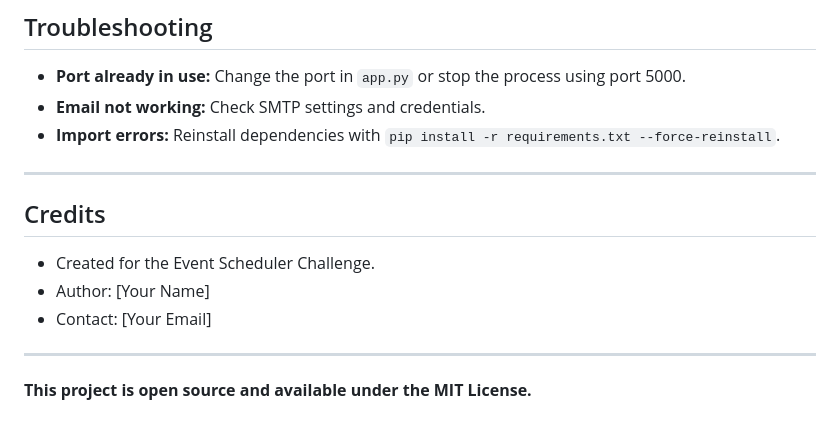
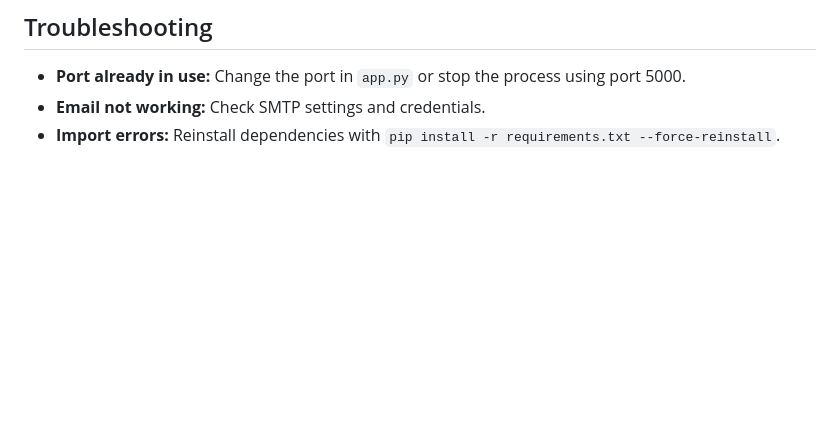
Before and after one commit to Thanveerv95/Event-Scheduler, a Markdown page: DOCUMENTATION.md, the part around the change. Drawn GitHub-style; blank space fills up the shorter version.

```diff
--- a/DOCUMENTATION.md
+++ b/DOCUMENTATION.md
@@ -144,14 +144,3 @@ GET /api/events/upcoming?hours=2
 - **Port already in use:** Change the port in `app.py` or stop the process using port 5000.
 - **Email not working:** Check SMTP settings and credentials.
 - **Import errors:** Reinstall dependencies with `pip install -r requirements.txt --force-reinstall`.
-
----
-
-## Credits
-- Created for the Event Scheduler Challenge.
-- Author: [Your Name]
-- Contact: [Your Email]
-
----
-
-**This project is open source and available under the MIT License.**
```
